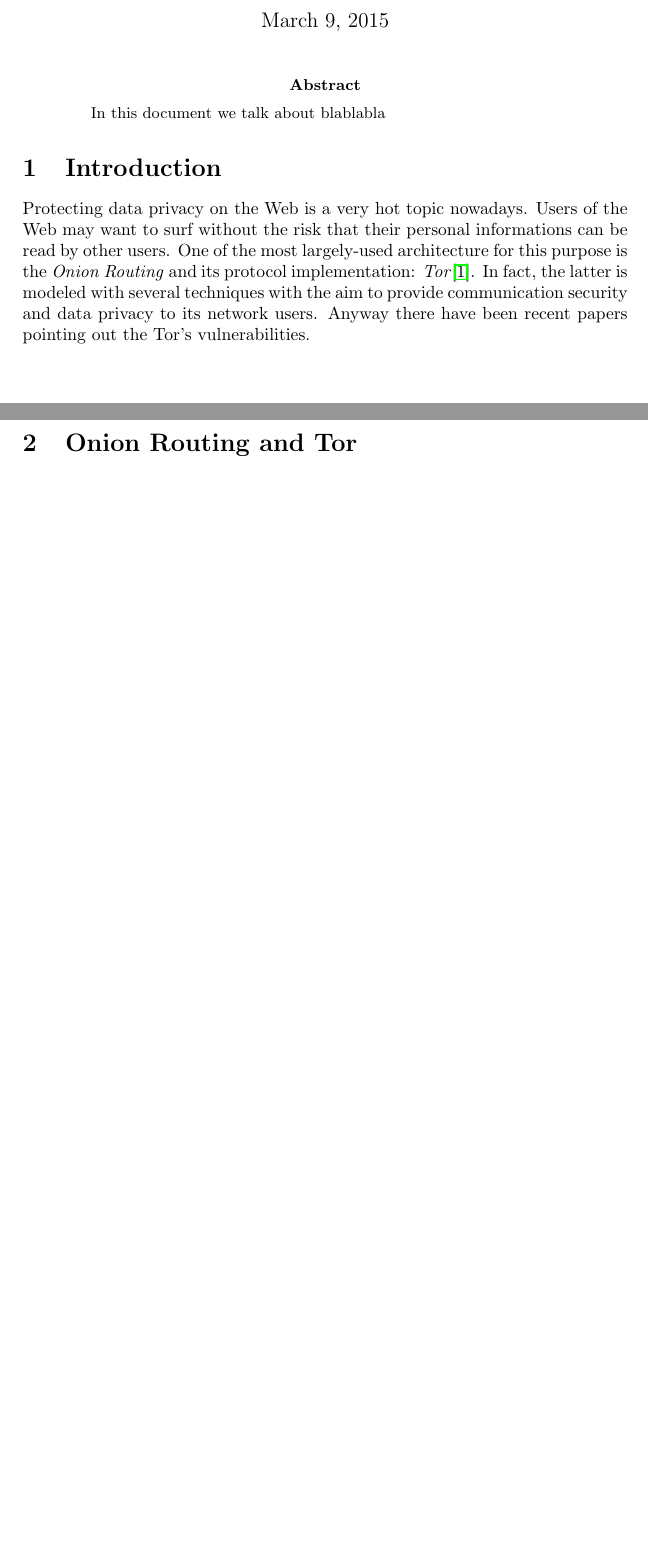
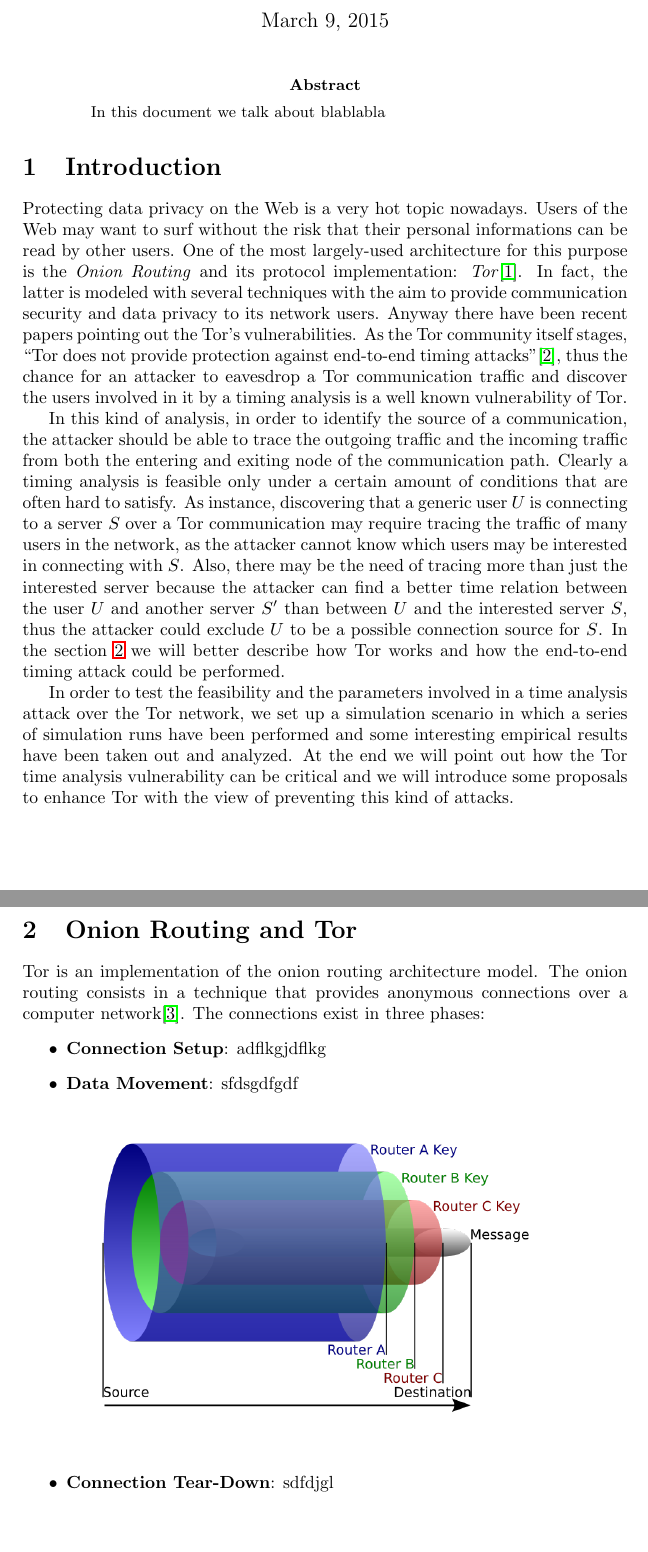
Before and after one commit to Security-Simulation/shadow-tor-eavesdropping-plugins, a LaTeX paper (Documentation/report/report.tex): two parts of pages 1 and 2 of 2 before the commit and two parts of pages 1 and 2 of 3 after it, joined at a grey line, cut so that both start at the same text, the shorter picture padded with empty space. Compiled offline with pdfLaTeX.

Commit message:
Introduction in Report

```diff
--- a/Documentation/report/report.tex
+++ b/Documentation/report/report.tex
@@ -6,14 +6,14 @@
 \usepackage{wrapfig}
 \usepackage{listings}
 \usepackage{float}
-\usepackage{bytefield}
+%\usepackage{bytefield}
 %\usepackage{fullpage}
-\usepackage{algorithm}
-\usepackage{algpseudocode}
-\usepackage{amsmath}
+%\usepackage{algorithm}
+%\usepackage{algpseudocode}
+%\usepackage{amsmath}
 %\usepackage[colorinlistoftodos]{todonotes}
 
-\title{Eavesdropping analysis over TOR networks}
+\title{Timing Analysis Attack Simulation in Tor Networks}
 
 \author{Matteo Martelli, Davide Berardi}
 
@@ -29,16 +29,67 @@ In this document we talk about blablabla
 \section{Introduction}
 Protecting data privacy on the Web is a very hot topic nowadays.
 Users of the Web may want to surf without the risk that their personal
-informations can be read by other users. One of the most largely-used
+informations can be read by other users. %TODO and governal agencies
+%that may be also intersted in our data, cite the article about it
+One of the most largely-used
 architecture for this purpose is the \emph{Onion Routing} and its
 protocol implementation: \emph{Tor}\cite{tor}. In fact, the latter is modeled with
 several techniques with the aim to provide communication security and
 data privacy to its network users. Anyway there have been recent papers
  pointing out the Tor's vulnerabilities. %TODO ref these papers
-%TODO introduce time analyis and that also tor authors admit the
-%vulnerability. Introduce the simulation work, made to understand how
+As the Tor community itself stages, ``Tor does not provide protection
+against end-to-end timing attacks''\cite{tor-overview}, thus the
+chance for an attacker to eavesdrop a Tor communication traffic and
+discover the users involved in it by a
+timing analysis is a well known vulnerability of Tor.
+
+In this kind of analysis, in order to
+identify the source of a communication, the attacker should be able to
+trace the outgoing traffic and the incoming traffic from both the
+entering and exiting node of the communication path.
+Clearly a timing analysis is feasible only under a certain amount of
+conditions that are often hard to satisfy. As instance, discovering
+that a generic user $U$ is connecting to a server $S$ over a Tor
+communication may require tracing the traffic of many users in the
+network, as the
+attacker cannot know which users may be interested in connecting with
+$S$. Also, there may be the need of tracing more than just the
+interested server because the attacker can find a better time
+relation between the user $U$ and another server $S'$ than between $U$
+and the interested server $S$, thus the attacker could exclude $U$ to be a possible
+connection source for $S$.
+In the section
+\ref{sec:tor} we will better describe how Tor works and how the
+end-to-end timing attack could be performed.
+
+In order to test the feasibility and the parameters involved in
+a time analysis attack over the Tor network, we set up a simulation
+scenario in which a series of simulation runs have been performed and some interesting
+empirical results have been taken out and analyzed.
+At the end we will point out how the Tor time analysis vulnerability can be
+critical and we will introduce some proposals to enhance Tor with the
+view of preventing this kind of attacks. %TODO cite the proposals (one
+%of them http://www.ohmygodel.com/publications/usersrouted-ccs13.pdf
+
+%TODO Introduce the simulation work, made to understand how
 %much Tor can be vulnerable
 
 \section{Onion Routing and Tor}
+\label{sec:tor}
+Tor is an implementation of the onion routing architecture model. The
+onion routing consists in a technique that provides anonymous
+connections over a computer network\cite{or}.
+The connections exist in three phases:
+\begin{itemize}
+	\item \textbf{Connection Setup}: adflkgjdflkg
+	\item \textbf{Data Movement}: sfdsgdfgdf
+		\begin{figure}[H]
+			\centering
+			\includegraphics[scale=0.35]{onion.png}
+			%TODO\caption{Add caption for this figure}
+			\label{fig:onion}
+		\end{figure}
+	\item \textbf{Connection Tear-Down}: sdfdjgl
+\end{itemize}
 
 \subsection{Tor architecture overview}
```
Also changed, not shown: Documentation/report/onion.png (added), Documentation/report/report.pdf, Documentation/report/report.tex (15 more changed lines).
